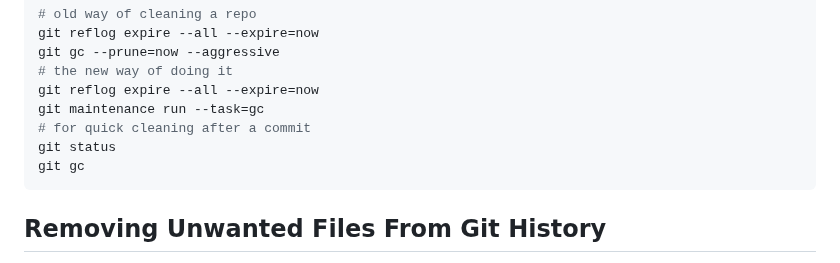
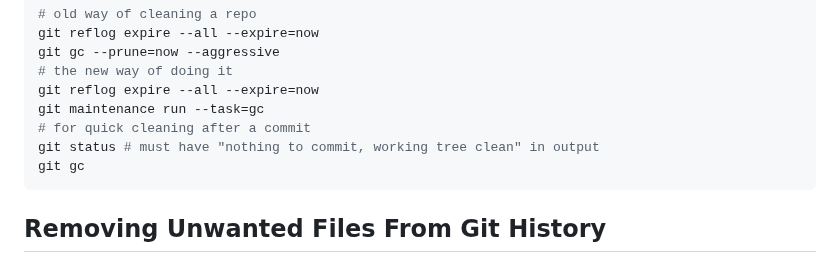
Before and after one commit to ldsands/UsefulCodeSnippets, a Markdown page: OtherSoftware/Git.md, the part around the change. Drawn GitHub-style.

Commit message:
added comment to git cleaning instructions

````diff
--- a/OtherSoftware/Git.md
+++ b/OtherSoftware/Git.md
@@ -55,7 +55,7 @@ git gc --prune=now --aggressive
 git reflog expire --all --expire=now
 git maintenance run --task=gc
 # for quick cleaning after a commit
-git status
+git status # must have "nothing to commit, working tree clean" in output
 git gc
 ```
 
````
